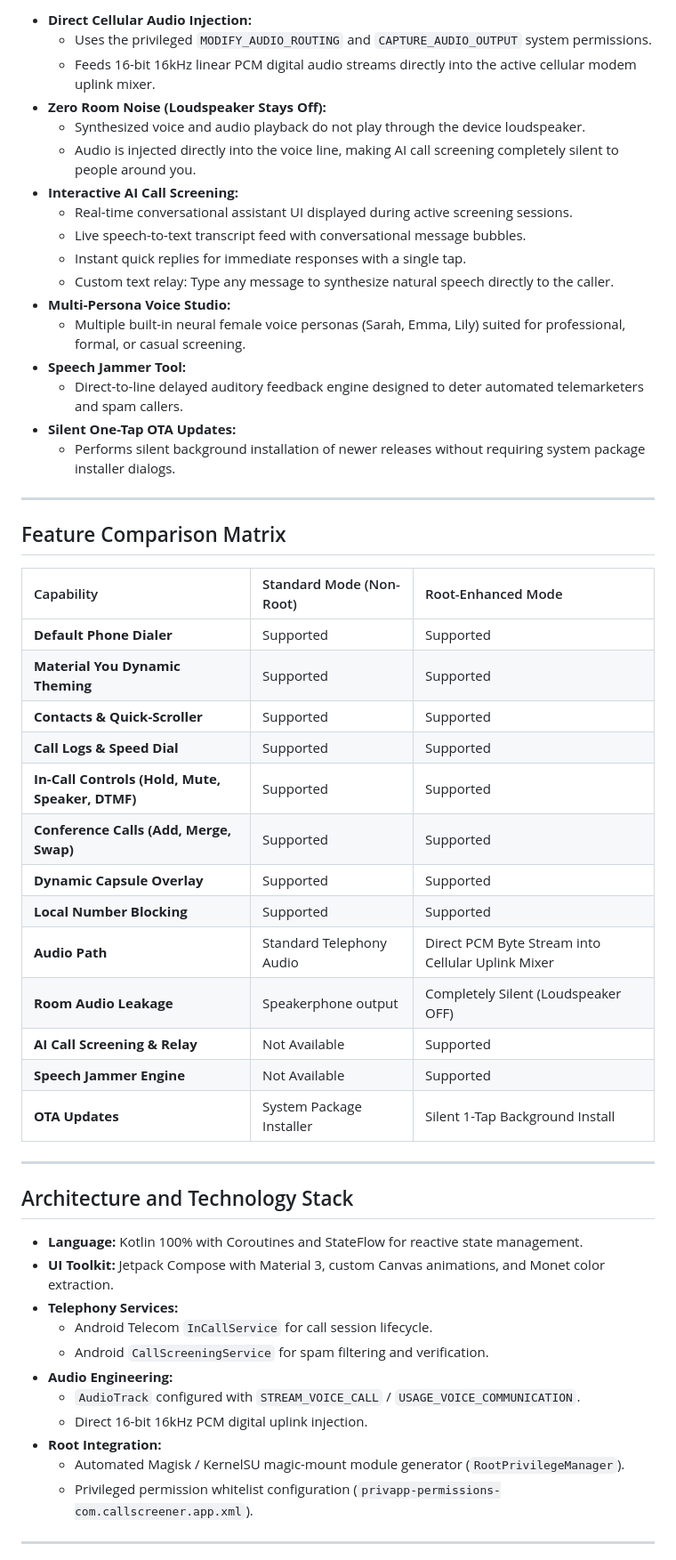
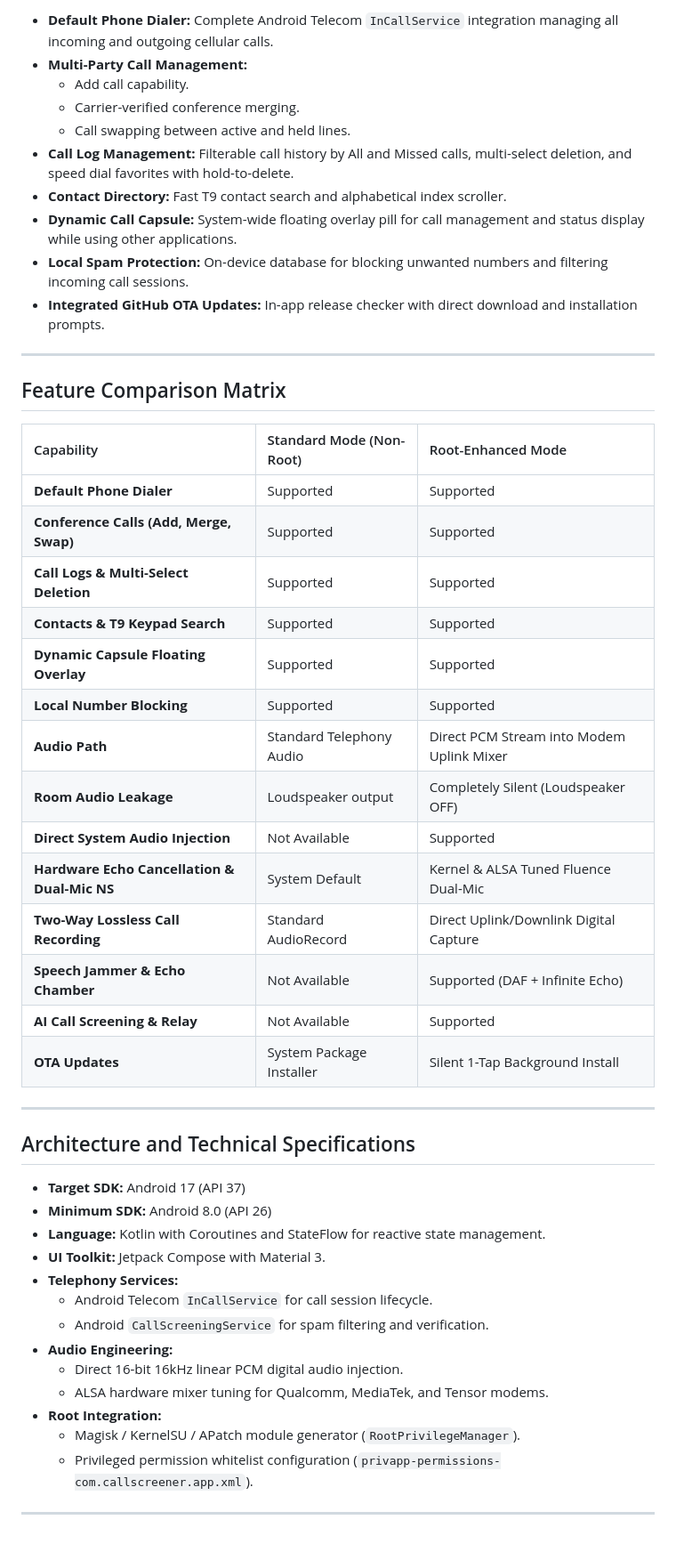
Before and after one commit to hunterdp11/resonix-releases, a Markdown page: README.md, the part around one of its changes. Shown at 89% size. Drawn GitHub-style.

```diff
--- a/README.md
+++ b/README.md
@@ -71,21 +78,14 @@ When superuser access is granted, Resonix can install an integrated system modul
 
-* **Direct Cellular Audio Injection:**
-  * Uses the privileged `MODIFY_AUDIO_ROUTING` and `CAPTURE_AUDIO_OUTPUT` system permissions.
-  * Feeds 16-bit 16kHz linear PCM digital audio streams directly into the active cellular modem uplink mixer.
-* **Zero Room Noise (Loudspeaker Stays Off):**
-  * Synthesized voice and audio playback do not play through the device loudspeaker.
-  * Audio is injected directly into the voice line, making AI call screening completely silent to people around you.
-* **Interactive AI Call Screening:**
-  * Real-time conversational assistant UI displayed during active screening sessions.
-  * Live speech-to-text transcript feed with conversational message bubbles.
-  * Instant quick replies for immediate responses with a single tap.
-  * Custom text relay: Type any message to synthesize natural speech directly to the caller.
-* **Multi-Persona Voice Studio:**
-  * Multiple built-in neural female voice personas (Sarah, Emma, Lily) suited for professional, formal, or casual screening.
-* **Speech Jammer Tool:**
-  * Direct-to-line delayed auditory feedback engine designed to deter automated telemarketers and spam callers.
-* **Silent One-Tap OTA Updates:**
-  * Performs silent background installation of newer releases without requiring system package installer dialogs.
+* **Default Phone Dialer:** Complete Android Telecom `InCallService` integration managing all incoming and outgoing cellular calls.
+* **Multi-Party Call Management:**
+  * Add call capability.
+  * Carrier-verified conference merging.
+  * Call swapping between active and held lines.
+* **Call Log Management:** Filterable call history by All and Missed calls, multi-select deletion, and speed dial favorites with hold-to-delete.
+* **Contact Directory:** Fast T9 contact search and alphabetical index scroller.
+* **Dynamic Call Capsule:** System-wide floating overlay pill for call management and status display while using other applications.
+* **Local Spam Protection:** On-device database for blocking unwanted numbers and filtering incoming call sessions.
+* **Integrated GitHub OTA Updates:** In-app release checker with direct download and installation prompts.
 
 ---
 
@@ -94,33 +94,36 @@ When superuser access is granted, Resonix can install an integrated system modul
 | Capability | Standard Mode (Non-Root) | Root-Enhanced Mode |
 | :--- | :--- | :--- |
 | **Default Phone Dialer** | Supported | Supported |
-| **Material You Dynamic Theming** | Supported | Supported |
-| **Contacts & Quick-Scroller** | Supported | Supported |
-| **Call Logs & Speed Dial** | Supported | Supported |
-| **In-Call Controls (Hold, Mute, Speaker, DTMF)** | Supported | Supported |
 | **Conference Calls (Add, Merge, Swap)** | Supported | Supported |
-| **Dynamic Capsule Overlay** | Supported | Supported |
+| **Call Logs & Multi-Select Deletion** | Supported | Supported |
+| **Contacts & T9 Keypad Search** | Supported | Supported |
+| **Dynamic Capsule Floating Overlay** | Supported | Supported |
 | **Local Number Blocking** | Supported | Supported |
-| **Audio Path** | Standard Telephony Audio | Direct PCM Byte Stream into Cellular Uplink Mixer |
-| **Room Audio Leakage** | Speakerphone output | Completely Silent (Loudspeaker OFF) |
+| **Audio Path** | Standard Telephony Audio | Direct PCM Stream into Modem Uplink Mixer |
+| **Room Audio Leakage** | Loudspeaker output | Completely Silent (Loudspeaker OFF) |
+| **Direct System Audio Injection** | Not Available | Supported |
+| **Hardware Echo Cancellation & Dual-Mic NS** | System Default | Kernel & ALSA Tuned Fluence Dual-Mic |
+| **Two-Way Lossless Call Recording** | Standard AudioRecord | Direct Uplink/Downlink Digital Capture |
+| **Speech Jammer & Echo Chamber** | Not Available | Supported (DAF + Infinite Echo) |
 | **AI Call Screening & Relay** | Not Available | Supported |
-| **Speech Jammer Engine** | Not Available | Supported |
 | **OTA Updates** | System Package Installer | Silent 1-Tap Background Install |
 
 ---
 
-## Architecture and Technology Stack
+## Architecture and Technical Specifications
 
-* **Language:** Kotlin 100% with Coroutines and StateFlow for reactive state management.
-* **UI Toolkit:** Jetpack Compose with Material 3, custom Canvas animations, and Monet color extraction.
+* **Target SDK:** Android 17 (API 37)
+* **Minimum SDK:** Android 8.0 (API 26)
+* **Language:** Kotlin with Coroutines and StateFlow for reactive state management.
+* **UI Toolkit:** Jetpack Compose with Material 3.
 * **Telephony Services:**
   * Android Telecom `InCallService` for call session lifecycle.
   * Android `CallScreeningService` for spam filtering and verification.
 * **Audio Engineering:**
-  * `AudioTrack` configured with `STREAM_VOICE_CALL` / `USAGE_VOICE_COMMUNICATION`.
-  * Direct 16-bit 16kHz PCM digital uplink injection.
+  * Direct 16-bit 16kHz linear PCM digital audio injection.
+  * ALSA hardware mixer tuning for Qualcomm, MediaTek, and Tensor modems.
 * **Root Integration:**
-  * Automated Magisk / KernelSU magic-mount module generator (`RootPrivilegeManager`).
+  * Magisk / KernelSU / APatch module generator (`RootPrivilegeManager`).
   * Privileged permission whitelist configuration (`privapp-permissions-com.callscreener.app.xml`).
 
 ---
```
Also changed, not shown: other parts of README.md (+38 -41 lines), RELEASE_NOTES.md (+41 -32 lines), assets/icon.png (added), icon.png (added), 1 other file.
